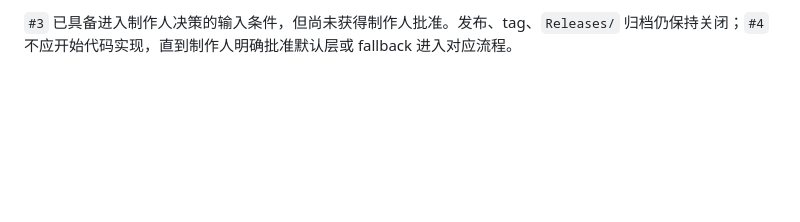
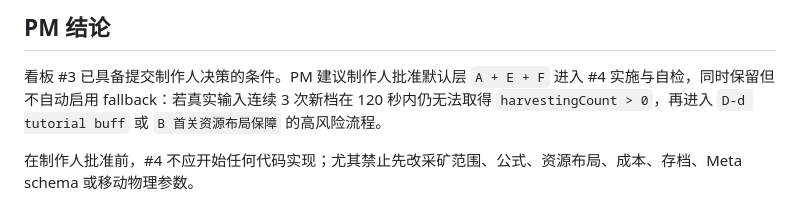
Before and after one commit to Ax72864/SDSpaceGame, a Markdown page: Workspaces/pm-qa-coordinator/v1.0.0-mining-coverage-plan-synthesis.md, the part around one of its changes. Rendered like a GitHub page; blank space fills up the shorter version.

```diff
--- a/Workspaces/pm-qa-coordinator/v1.0.0-mining-coverage-plan-synthesis.md
+++ b/Workspaces/pm-qa-coordinator/v1.0.0-mining-coverage-plan-synthesis.md
@@ -93,2 +123,6 @@ PM 当前不建议把 D-a/D-b/D-c、C 或推进器 / 移动物理参数修改列
 
-`#3` 已具备进入制作人决策的输入条件，但尚未获得制作人批准。发布、tag、`Releases/` 归档仍保持关闭；`#4` 不应开始代码实现，直到制作人明确批准默认层或 fallback 进入对应流程。
+## PM 结论
+
+看板 #3 已具备提交制作人决策的条件。PM 建议制作人批准默认层 `A + E + F` 进入 #4 实施与自检，同时保留但不自动启用 fallback：若真实输入连续 3 次新档在 120 秒内仍无法取得 `harvestingCount > 0`，再进入 `D-d tutorial buff` 或 `B 首关资源布局保障` 的高风险流程。
+
+在制作人批准前，#4 不应开始任何代码实现；尤其禁止先改采矿范围、公式、资源布局、成本、存档、Meta schema 或移动物理参数。
```
Also changed, not shown: other parts of Workspaces/pm-qa-coordinator/v1.0.0-mining-coverage-plan-synthesis.md (+83 -53 lines), Workspaces/pm-qa-coordinator/v1.0.0-release-candidate-kanban.md (+7 -4 lines).
